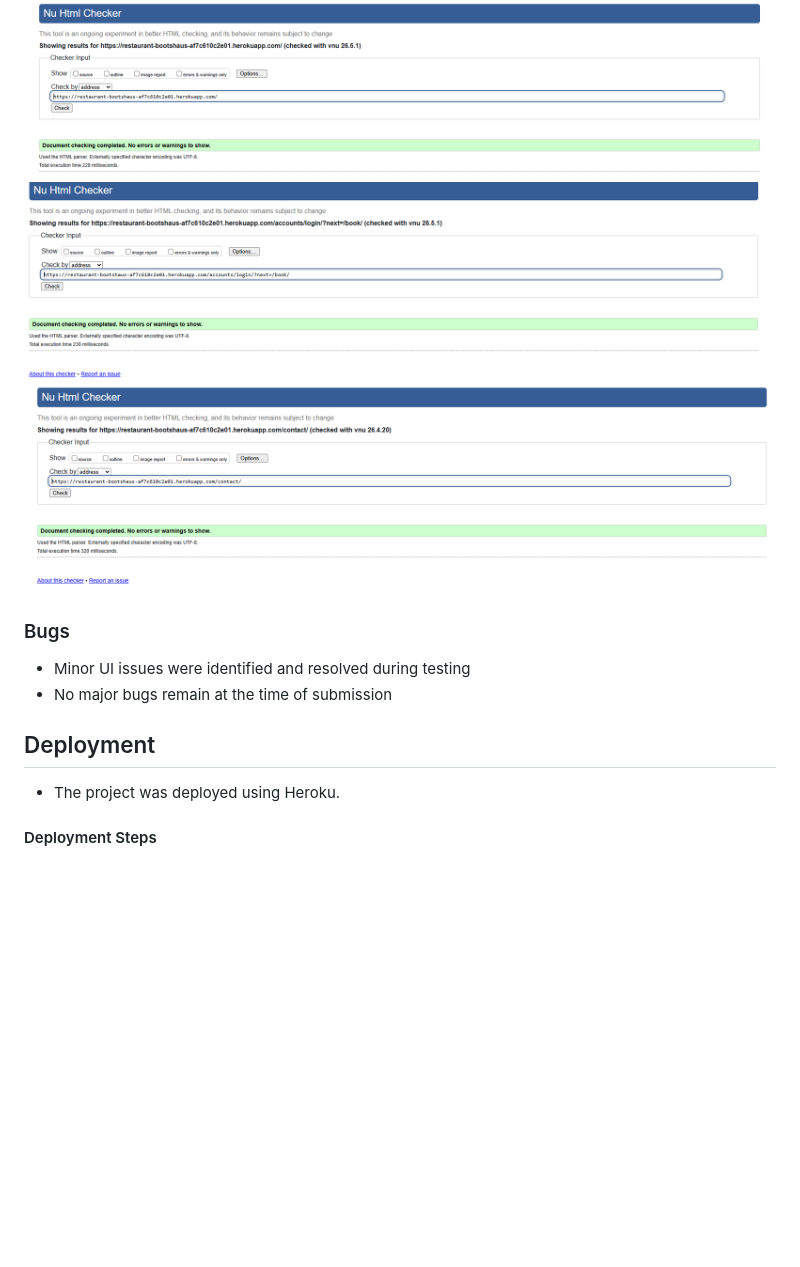
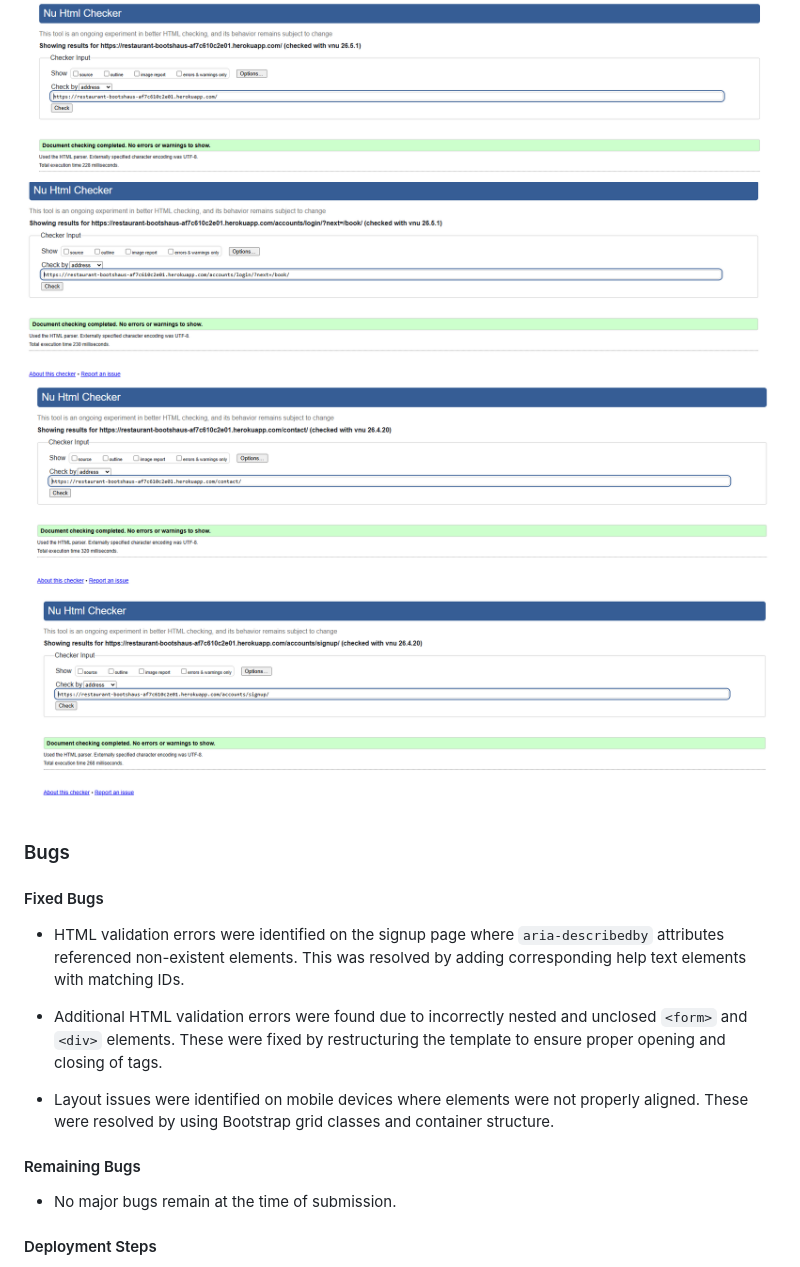
Before and after one commit to liepinaievaa-maker/restaurant-bootshaus-booking-system, a Markdown page: README.md, the part around the change. GitHub-like rendering; pictures changed too: documenation/html-testing-sign-up-form.PNG (added); blank space fills up the shorter version.

Commit message:
Add fixed bugs

```diff
--- a/README.md
+++ b/README.md
@@ -345,19 +345,26 @@ All tests ran successfully with the following result:
 - HTML pages were checked using the [W3C HTML Validator](https://validator.w3.org/).
 
 ![HTML Home Page testing](documenation/html-testing-home-page.PNG)
-![HTML Home Page testing](documenation/html-testing-account.PNG)
-![HTML Home Page testing](documenation/html-testing-contact-form.PNG)
+![HTML Log Inn testing](documenation/html-testing-account.PNG)
+![HTML Contact Form Testing](documenation/html-testing-contact-form.PNG)
+![HTML Sign Up Form Testing](documenation/html-testing-sign-up-form.PNG)
+
 
 
 
 ### Bugs
 
-- Minor UI issues were identified and resolved during testing
-- No major bugs remain at the time of submission
+#### Fixed Bugs
 
-## Deployment
+- HTML validation errors were identified on the signup page where `aria-describedby` attributes referenced non-existent elements. This was resolved by adding corresponding help text elements with matching IDs.
 
-- The project was deployed using Heroku.
+- Additional HTML validation errors were found due to incorrectly nested and unclosed `<form>` and `<div>` elements. These were fixed by restructuring the template to ensure proper opening and closing of tags.
+
+- Layout issues were identified on mobile devices where elements were not properly aligned. These were resolved by using Bootstrap grid classes and container structure.
+
+#### Remaining Bugs
+
+- No major bugs remain at the time of submission.
 
 #### Deployment Steps
 1. The project was developed locally using VS Code.
```
